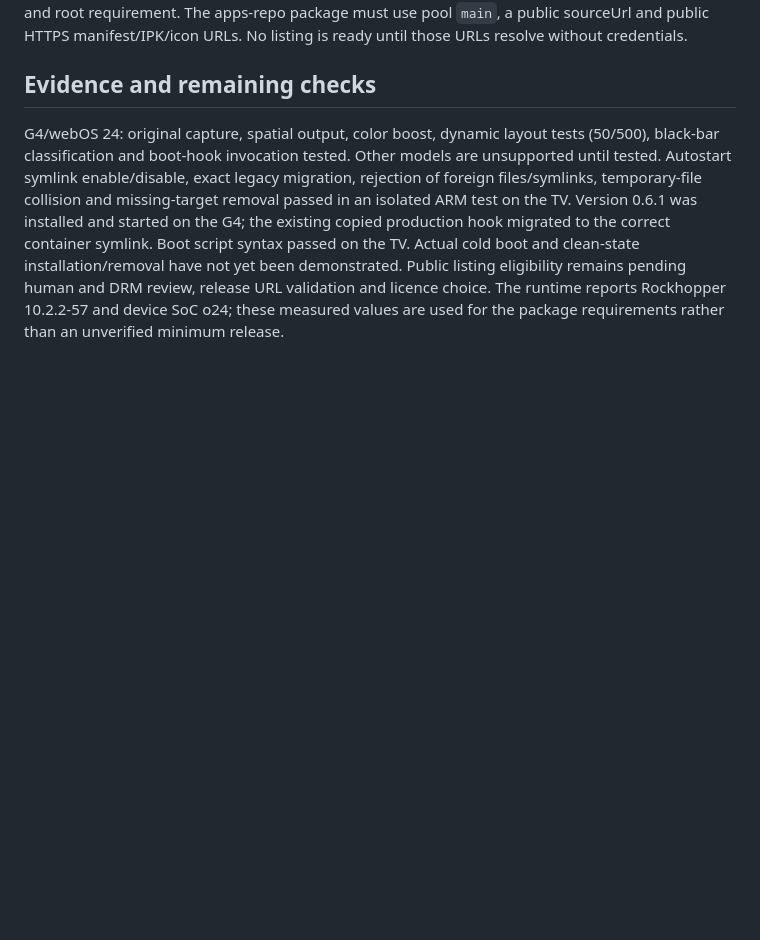
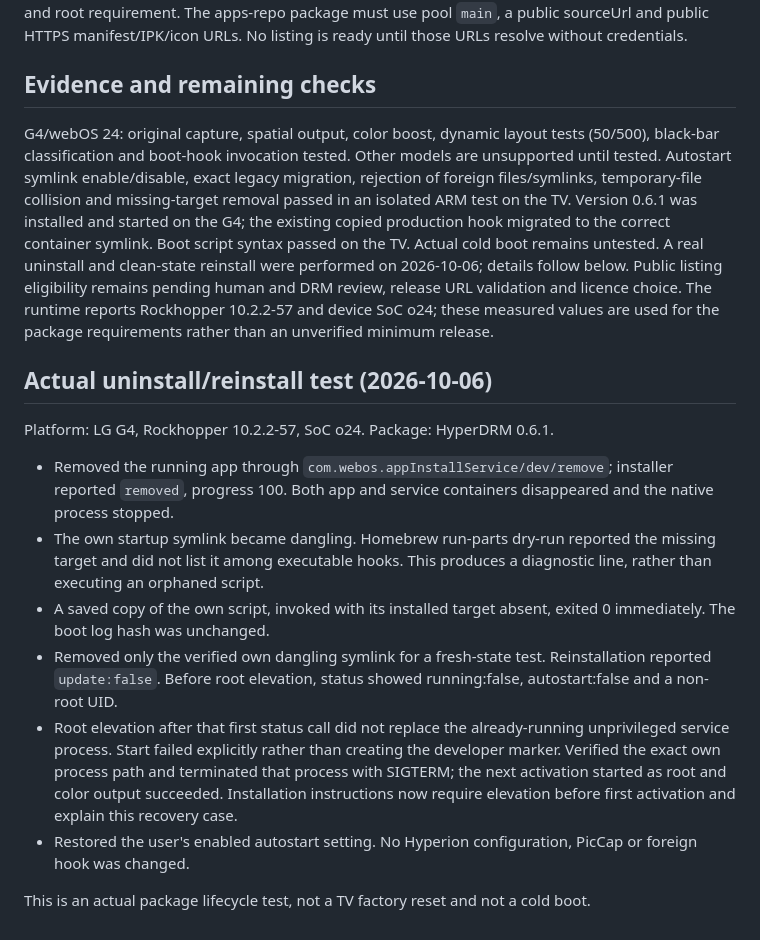
Before and after one commit to omersiar/HyperDRM, a Markdown page: docs/publishing-review.md, the part around the change. GitHub-like rendering; blank space fills up the shorter version.

```diff
--- a/docs/publishing-review.md
+++ b/docs/publishing-review.md
@@ -27,4 +27,17 @@ Public repository page and raw README access were verified without credentials (
 
 ## Evidence and remaining checks
 
-G4/webOS 24: original capture, spatial output, color boost, dynamic layout tests (50/500), black-bar classification and boot-hook invocation tested. Other models are unsupported until tested. Autostart symlink enable/disable, exact legacy migration, rejection of foreign files/symlinks, temporary-file collision and missing-target removal passed in an isolated ARM test on the TV. Version 0.6.1 was installed and started on the G4; the existing copied production hook migrated to the correct container symlink. Boot script syntax passed on the TV. Actual cold boot and clean-state installation/removal have not yet been demonstrated. Public listing eligibility remains pending human and DRM review, release URL validation and licence choice. The runtime reports Rockhopper 10.2.2-57 and device SoC o24; these measured values are used for the package requirements rather than an unverified minimum release.
+G4/webOS 24: original capture, spatial output, color boost, dynamic layout tests (50/500), black-bar classification and boot-hook invocation tested. Other models are unsupported until tested. Autostart symlink enable/disable, exact legacy migration, rejection of foreign files/symlinks, temporary-file collision and missing-target removal passed in an isolated ARM test on the TV. Version 0.6.1 was installed and started on the G4; the existing copied production hook migrated to the correct container symlink. Boot script syntax passed on the TV. Actual cold boot remains untested. A real uninstall and clean-state reinstall were performed on 2026-10-06; details follow below. Public listing eligibility remains pending human and DRM review, release URL validation and licence choice. The runtime reports Rockhopper 10.2.2-57 and device SoC o24; these measured values are used for the package requirements rather than an unverified minimum release.
+
+## Actual uninstall/reinstall test (2026-10-06)
+
+Platform: LG G4, Rockhopper 10.2.2-57, SoC o24. Package: HyperDRM 0.6.1.
+
+- Removed the running app through `com.webos.appInstallService/dev/remove`; installer reported `removed`, progress 100. Both app and service containers disappeared and the native process stopped.
+- The own startup symlink became dangling. Homebrew run-parts dry-run reported the missing target and did not list it among executable hooks. This produces a diagnostic line, rather than executing an orphaned script.
+- A saved copy of the own script, invoked with its installed target absent, exited 0 immediately. The boot log hash was unchanged.
+- Removed only the verified own dangling symlink for a fresh-state test. Reinstallation reported `update:false`. Before root elevation, status showed running:false, autostart:false and a non-root UID.
+- Root elevation after that first status call did not replace the already-running unprivileged service process. Start failed explicitly rather than creating the developer marker. Verified the exact own process path and terminated that process with SIGTERM; the next activation started as root and color output succeeded. Installation instructions now require elevation before first activation and explain this recovery case.
+- Restored the user's enabled autostart setting. No Hyperion configuration, PicCap or foreign hook was changed.
+
+This is an actual package lifecycle test, not a TV factory reset and not a cold boot.
```
Also changed, not shown: README.md (+3 -1 lines).
